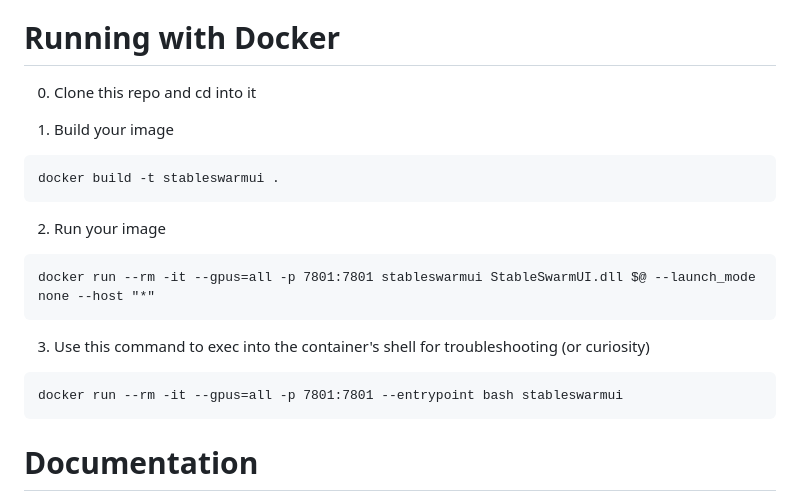
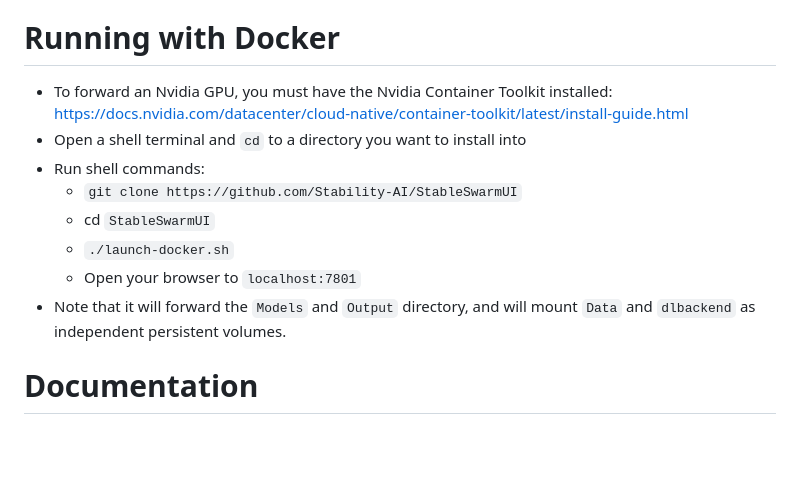
Before and after one commit to xxstarfruitxx/backpacking, a Markdown page: README.md, the part around the change. Rendered like a GitHub page; blank space fills up the shorter version.

Commit message:
rewrite docker readme info

````diff
--- a/README.md
+++ b/README.md
@@ -69,22 +69,15 @@ The installation starts now and downloads the Stable Diffusion models from the i
 > **Important**: During the StableSwarmUI installation, you are prompted for the type of backend you want to use. For Mac computers with M1 or M2, you can safely choose the ComfyUI backend and choose the Stable Diffusion XL Base and Refiner models in the Download Models screen.
 
 # Running with Docker
-0. Clone this repo and cd into it
 
-1. Build your image
-
-```
-docker build -t stableswarmui .
-```
-2. Run your image
-
-```
-docker run --rm -it --gpus=all -p 7801:7801 stableswarmui StableSwarmUI.dll $@ --launch_mode none --host "*"
-```
-3. Use this command to exec into the container's shell for troubleshooting (or curiosity)
-```
-docker run --rm -it --gpus=all -p 7801:7801 --entrypoint bash stableswarmui
-```
+- To forward an Nvidia GPU, you must have the Nvidia Container Toolkit installed: https://docs.nvidia.com/datacenter/cloud-native/container-toolkit/latest/install-guide.html
+- Open a shell terminal and `cd` to a directory you want to install into
+- Run shell commands:
+    - `git clone https://github.com/Stability-AI/StableSwarmUI`
+    - cd `StableSwarmUI`
+    - `./launch-docker.sh`
+    - Open your browser to `localhost:7801`
+- Note that it will forward the `Models` and `Output` directory, and will mount `Data` and `dlbackend` as independent persistent volumes.
 
 # Documentation
 
````
